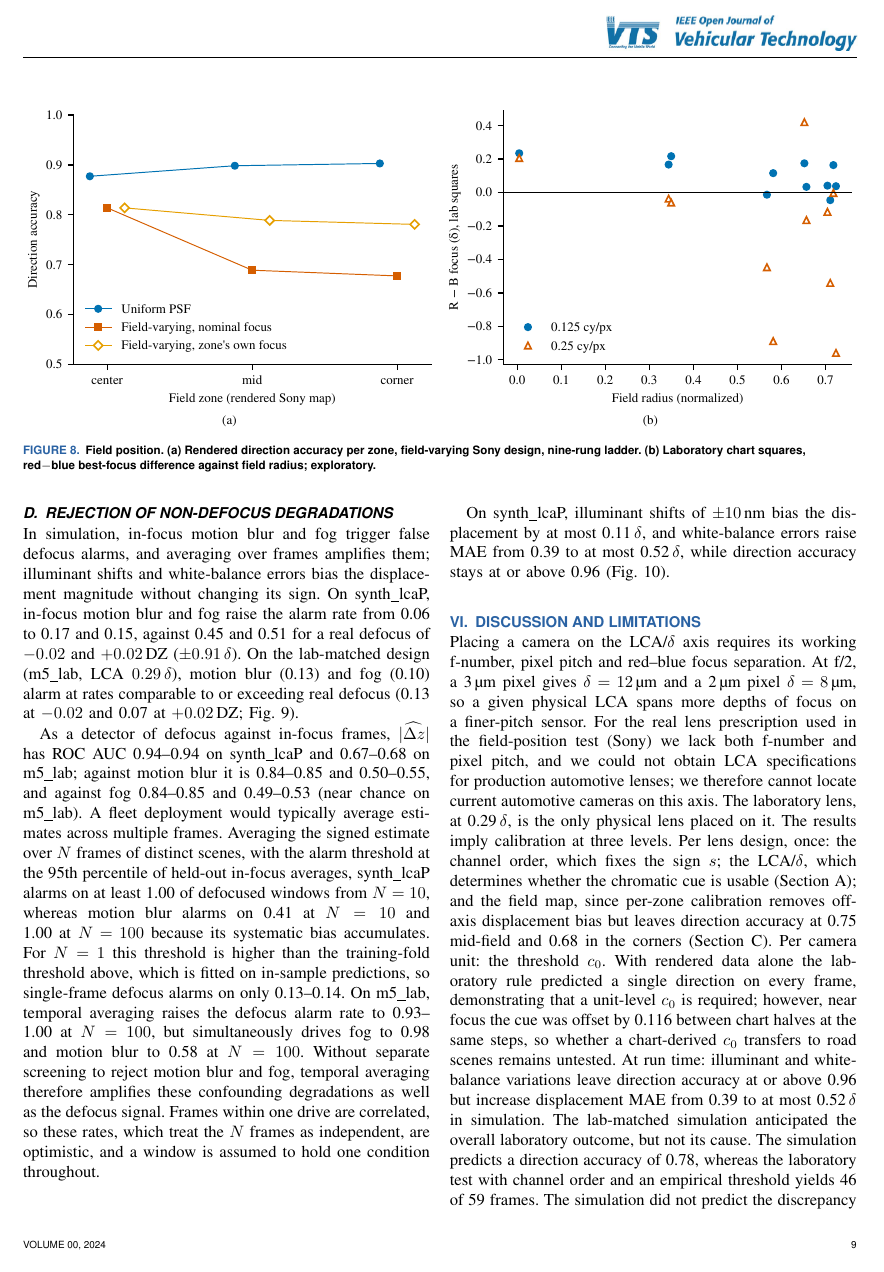
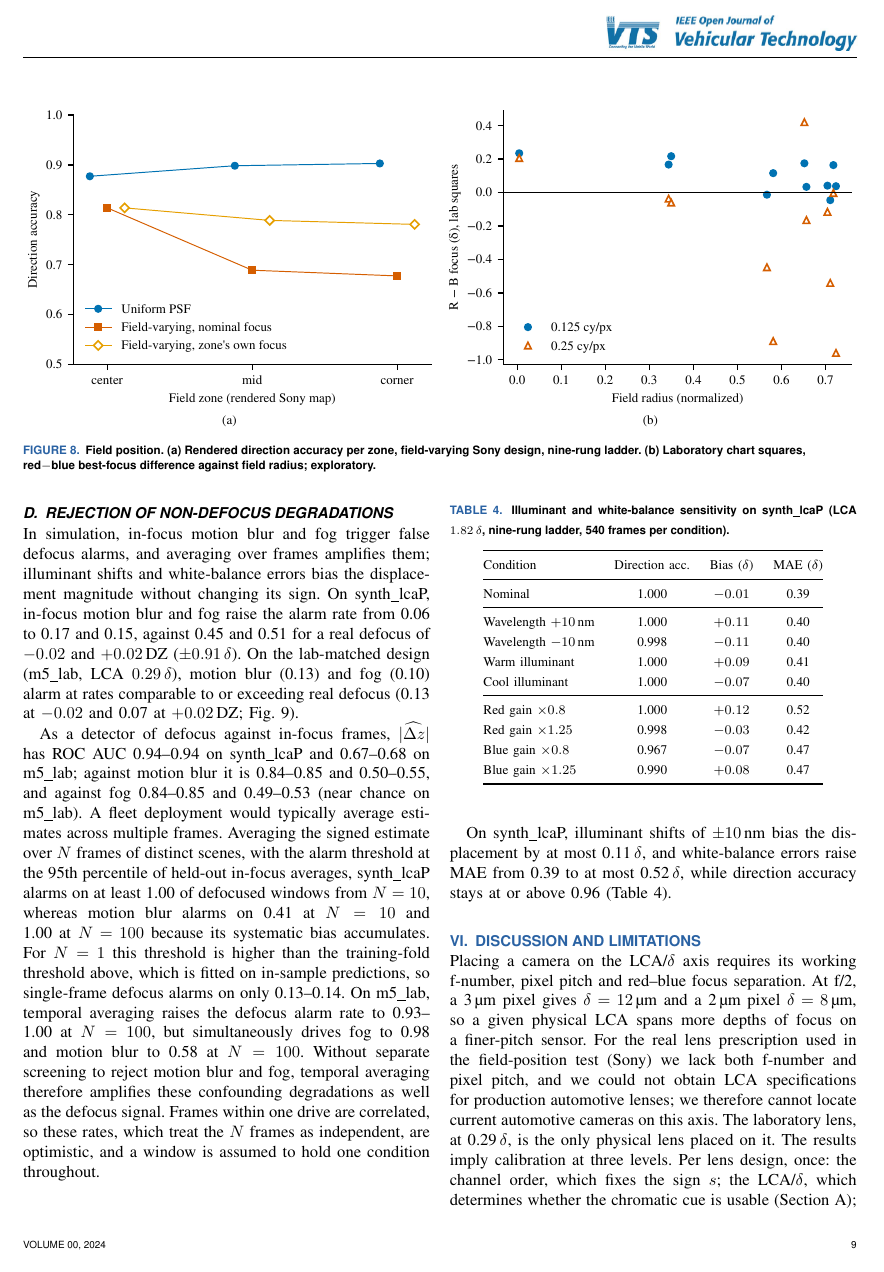
Before and after one commit to briandeegan82/signed-defocus, a LaTeX paper (paper/ojvt/main.tex, which reads paper/numbers.tex): page 9 of 12. Compiled offline with pdfLaTeX.

Commit message:
Paper: replace full-width illuminant figure with compact single-column table
Co-Authored-By: Devin AI <158243242+devin-ai-integration[bot]@users.noreply.github.com>

```diff
--- a/paper/numbers.tex
+++ b/paper/numbers.tex
@@ -158,10 +158,37 @@
 \newcommand{\MsevenZcCornerDir}{0.68}
 \newcommand{\MsevenZcMidBias}{-0.003}
 \newcommand{\MsevenZcMidDir}{0.75}
+\newcommand{\MsixBhiBias}{+0.08}
+\newcommand{\MsixBhiDir}{0.990}
+\newcommand{\MsixBhiMae}{0.47}
+\newcommand{\MsixBloBias}{-0.07}
+\newcommand{\MsixBloDir}{0.967}
+\newcommand{\MsixBloMae}{0.47}
+\newcommand{\MsixCoolBias}{-0.07}
+\newcommand{\MsixCoolDir}{1.000}
+\newcommand{\MsixCoolMae}{0.40}
 \newcommand{\MsixDirMin}{0.96}
 \newcommand{\MsixMaeMax}{0.52}
 \newcommand{\MsixMaeNominal}{0.39}
+\newcommand{\MsixNomBias}{-0.01}
+\newcommand{\MsixNomDir}{1.000}
+\newcommand{\MsixNomMae}{0.39}
+\newcommand{\MsixRhiBias}{-0.03}
+\newcommand{\MsixRhiDir}{0.998}
+\newcommand{\MsixRhiMae}{0.42}
+\newcommand{\MsixRloBias}{+0.12}
+\newcommand{\MsixRloDir}{1.000}
+\newcommand{\MsixRloMae}{0.52}
 \newcommand{\MsixShiftBiasMax}{0.11}
+\newcommand{\MsixSmBias}{-0.11}
+\newcommand{\MsixSmDir}{0.998}
+\newcommand{\MsixSmMae}{0.40}
+\newcommand{\MsixSpBias}{+0.11}
+\newcommand{\MsixSpDir}{1.000}
+\newcommand{\MsixSpMae}{0.40}
+\newcommand{\MsixWarmBias}{+0.09}
+\newcommand{\MsixWarmDir}{1.000}
+\newcommand{\MsixWarmMae}{0.41}
 \newcommand{\MthreeDzMaxDelta}{4.5}
 \newcommand{\MthreeDzMaxUm}{100}
 \newcommand{\MthreeGateAP}{9\times10^{-15}}
--- a/paper/ojvt/main.tex
+++ b/paper/ojvt/main.tex
@@ -203,9 +203,23 @@ On synth\_lcaP, in-focus motion blur and fog raise the alarm rate from \MeightSt
 
 As a detector of defocus against in-focus frames, $|\widehat{\Delta z}|$ has ROC AUC \MeightAucStrongFocusMin--\MeightAucStrongFocusMax{} on synth\_lcaP and \MeightAucWeakFocusMin--\MeightAucWeakFocusMax{} on m5\_lab; against motion blur it is \MeightAucStrongMotionMin--\MeightAucStrongMotionMax{} and \MeightAucWeakMotionMin--\MeightAucWeakMotionMax, and against fog \MeightAucStrongFogMin--\MeightAucStrongFogMax{} and \MeightAucWeakFogMin--\MeightAucWeakFogMax{} (near chance on m5\_lab). A fleet deployment would typically average estimates across multiple frames. Averaging the signed estimate over $N$ frames of distinct scenes, with the alarm threshold at the 95th percentile of held-out in-focus averages, synth\_lcaP alarms on at least \MeightAggStrongTenDefocus{} of defocused windows from $N=10$, whereas motion blur alarms on \MeightAggStrongTenMotion{} at $N=10$ and \MeightAggStrongHundredMotion{} at $N=100$ because its systematic bias accumulates. For $N=1$ this threshold is higher than the training-fold threshold above, which is fitted on in-sample predictions, so single-frame defocus alarms on only \MeightAggStrongOneDefocus--\MeightAggStrongOneDefocusMax. On m5\_lab, temporal averaging raises the defocus alarm rate to \MeightAggWeakHundredDefocus--\MeightAggWeakHundredDefocusMax{} at $N=100$, but simultaneously drives fog to \MeightAggWeakHundredFog{} and motion blur to \MeightAggWeakHundredMotion{} at $N=100$. Without separate screening to reject motion blur and fog, temporal averaging therefore amplifies these confounding degradations as well as the defocus signal. Frames within one drive are correlated, so these rates, which treat the $N$ frames as independent, are optimistic, and a window is assumed to hold one condition throughout.
 
-On synth\_lcaP, illuminant shifts of $\pm10$\,nm bias the displacement by at most \MsixShiftBiasMax\,$\delta$, and white-balance errors raise MAE from \MsixMaeNominal{} to at most \MsixMaeMax\,$\delta$, while direction accuracy stays at or above \MsixDirMin{} (Fig.~\ref{fig:m6}).
-\begin{figure*}[t]\centering\includegraphics[width=\textwidth]{fig6_m6_illuminant.pdf}
-\caption{Illuminant and white balance, simulation only, nine-rung ladder on the synth\_lcaP design (LCA $\SynthLcapLca\,\delta$): bias and MAE per illuminant and white-balance condition; bars, 95\,\% interval resampling whole images.}\label{fig:m6}\end{figure*}
+On synth\_lcaP, illuminant shifts of $\pm10$\,nm bias the displacement by at most \MsixShiftBiasMax\,$\delta$, and white-balance errors raise MAE from \MsixMaeNominal{} to at most \MsixMaeMax\,$\delta$, while direction accuracy stays at or above \MsixDirMin{} (Table~\ref{tab:m6}).
+\begin{table}[t]\centering
+\caption{Illuminant and white-balance sensitivity on synth\_lcaP (LCA $\SynthLcapLca\,\delta$, nine-rung ladder, 540 frames per condition).}
+\label{tab:m6}
+\begin{tabular}{@{}lccc@{}}\toprule
+Condition & Direction acc. & Bias ($\delta$) & MAE ($\delta$) \\\midrule
+Nominal & \MsixNomDir & $\MsixNomBias$ & \MsixNomMae \\\midrule
+Wavelength $+10$\,nm & \MsixSpDir & $\MsixSpBias$ & \MsixSpMae \\
+Wavelength $-10$\,nm & \MsixSmDir & $\MsixSmBias$ & \MsixSmMae \\
+Warm illuminant & \MsixWarmDir & $\MsixWarmBias$ & \MsixWarmMae \\
+Cool illuminant & \MsixCoolDir & $\MsixCoolBias$ & \MsixCoolMae \\\midrule
+Red gain $\times 0.8$ & \MsixRloDir & $\MsixRloBias$ & \MsixRloMae \\
+Red gain $\times 1.25$ & \MsixRhiDir & $\MsixRhiBias$ & \MsixRhiMae \\
+Blue gain $\times 0.8$ & \MsixBloDir & $\MsixBloBias$ & \MsixBloMae \\
+Blue gain $\times 1.25$ & \MsixBhiDir & $\MsixBhiBias$ & \MsixBhiMae \\\bottomrule
+\end{tabular}
+\end{table}
 
 \section{DISCUSSION AND LIMITATIONS}
 Placing a camera on the LCA/$\delta$ axis requires its working f-number, pixel pitch and red--blue focus separation. At f/2, a 3\,\textmu m pixel gives $\delta=12$\,\textmu m and a 2\,\textmu m pixel $\delta=8$\,\textmu m, so a given physical LCA spans more depths of focus on a finer-pitch sensor. For the real lens prescription used in the field-position test (Sony) we lack both f-number and pixel pitch, and we could not obtain LCA specifications for production automotive lenses; we therefore cannot locate current automotive cameras on this axis. The laboratory lens, at \LabLcaDelta\,$\delta$, is the only physical lens placed on it.
```
Also changed, not shown: 1 other file.
